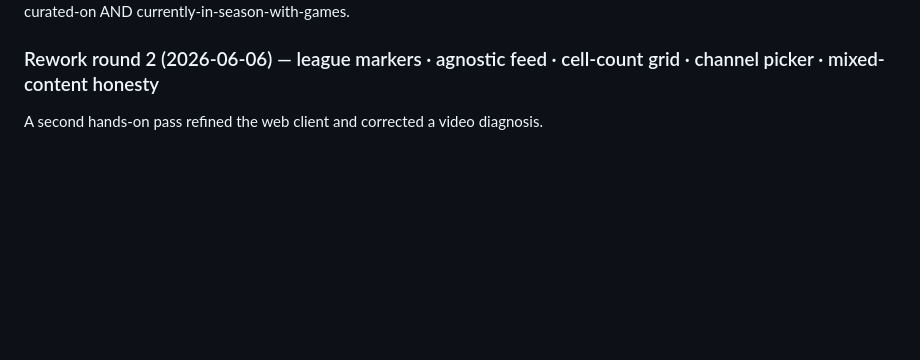
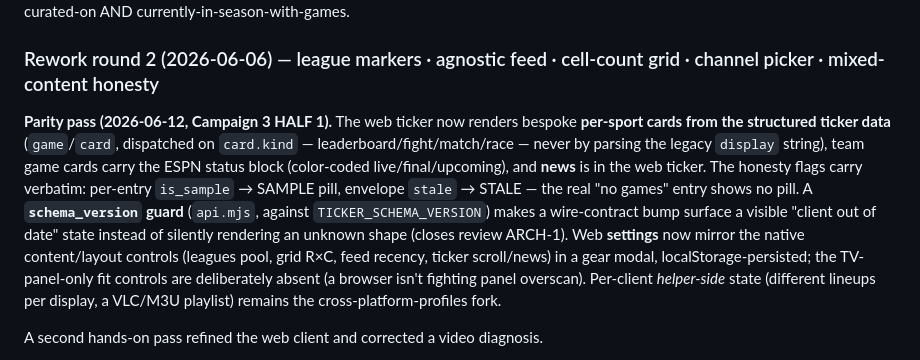
Before and after one commit to wbuscombe/mymts, a Markdown page: ARCHITECTURE.md, the part around the change. GitHub-like rendering; blank space fills up the shorter version.

```diff
--- a/ARCHITECTURE.md
+++ b/ARCHITECTURE.md
@@ -934,6 +934,8 @@ Both clients render the ticker as a real scroller (native `TickerStrip.basicMarq
 
 ### Rework round 2 (2026-06-06) — league markers · agnostic feed · cell-count grid · channel picker · mixed-content honesty
 
+**Parity pass (2026-06-12, Campaign 3 HALF 1).** The web ticker now renders bespoke **per-sport cards from the structured ticker data** (`game`/`card`, dispatched on `card.kind` — leaderboard/fight/match/race — never by parsing the legacy `display` string), team game cards carry the ESPN status block (color-coded live/final/upcoming), and **news** is in the web ticker. The honesty flags carry verbatim: per-entry `is_sample` → SAMPLE pill, envelope `stale` → STALE — the real "no games" entry shows no pill. A **`schema_version` guard** (`api.mjs`, against `TICKER_SCHEMA_VERSION`) makes a wire-contract bump surface a visible "client out of date" state instead of silently rendering an unknown shape (closes review ARCH-1). Web **settings** now mirror the native content/layout controls (leagues pool, grid R×C, feed recency, ticker scroll/news) in a gear modal, localStorage-persisted; the TV-panel-only fit controls are deliberately absent (a browser isn't fighting panel overscan). Per-client *helper-side* state (different lineups per display, a VLC/M3U playlist) remains the cross-platform-profiles fork.
+
 A second hands-on pass refined the web client and corrected a video diagnosis.
 
 - **Ticker league markers (both clients).** Sports repeated the league per game. `render.mjs::groupTickerByLeague` and the native `ui/wall/TickerGrouping.kt` (a pure, unit-tested object) group **consecutive** same-symbol entries into runs, so the league/market marker shows **once** (an accent pill) then its games/values follow — the ESPN-BottomLine pattern. Markets symbols are distinct → each is its own one-cell run (unchanged); sports collapse. Both clients group identically (cross-client consistency). SAMPLE pills survive grouping.
```
Also changed, not shown: CHANGELOG.md (+12 -0 lines), docs/BACKLOG.md (+1 -1 lines).
